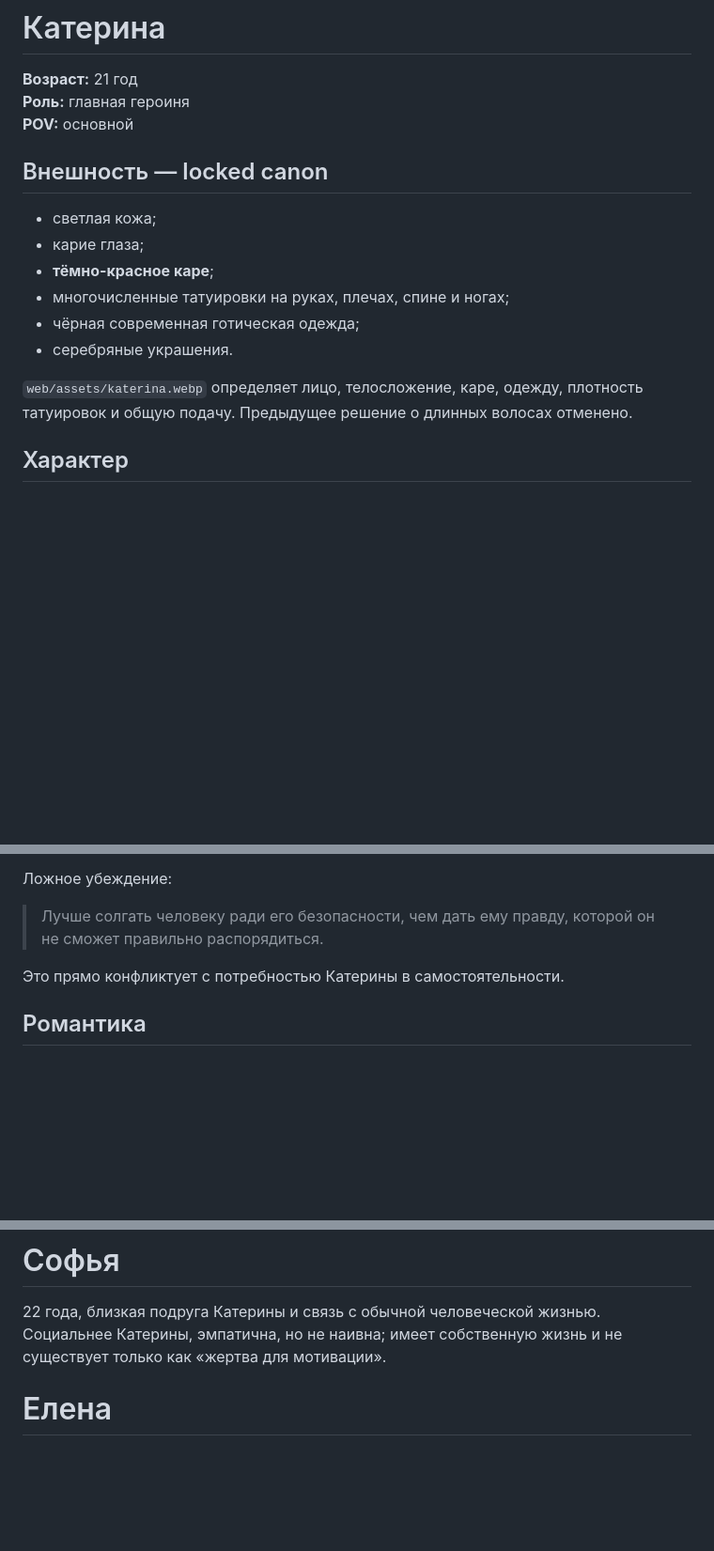
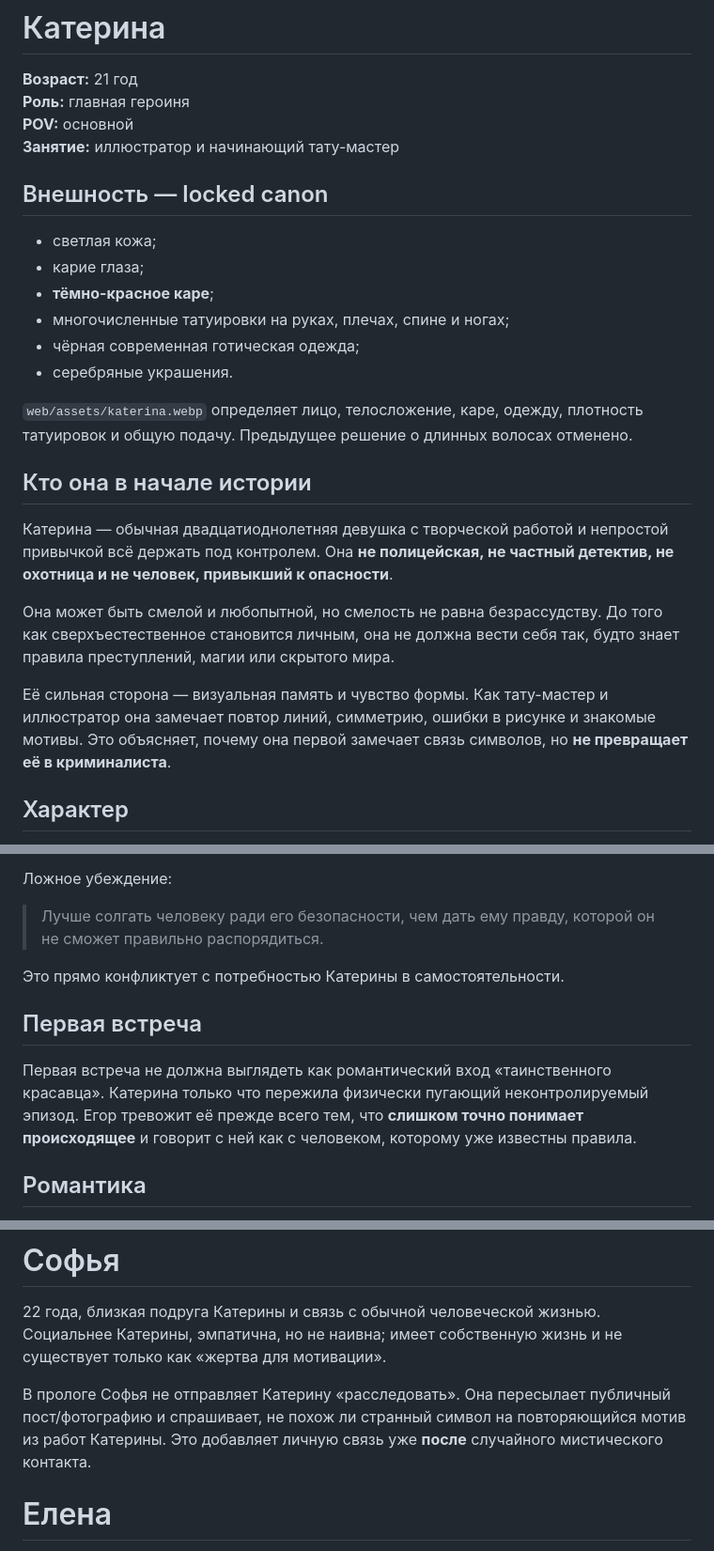
Before and after one commit to Gorills/novella-game, a Markdown page: docs/01-narrative/CHARACTERS.md, 3 parts joined by grey strips. Shown at 94% size. Drawn GitHub-style; blank space fills up the shorter version.

```diff
--- a/docs/01-narrative/CHARACTERS.md
+++ b/docs/01-narrative/CHARACTERS.md
@@ -5,6 +5,7 @@
 **Возраст:** 21 год
 **Роль:** главная героиня
 **POV:** основной
+**Занятие:** иллюстратор и начинающий тату-мастер
 
 ## Внешность — locked canon
 
@@ -16,6 +17,14 @@
 - серебряные украшения.
 
 `web/assets/katerina.webp` определяет лицо, телосложение, каре, одежду, плотность татуировок и общую подачу. Предыдущее решение о длинных волосах отменено.
+
+## Кто она в начале истории
+
+Катерина — обычная двадцатиоднолетняя девушка с творческой работой и непростой привычкой всё держать под контролем. Она **не полицейская, не частный детектив, не охотница и не человек, привыкший к опасности**.
+
+Она может быть смелой и любопытной, но смелость не равна безрассудству. До того как сверхъестественное становится личным, она не должна вести себя так, будто знает правила преступлений, магии или скрытого мира.
+
+Её сильная сторона — визуальная память и чувство формы. Как тату-мастер и иллюстратор она замечает повтор линий, симметрию, ошибки в рисунке и знакомые мотивы. Это объясняет, почему она первой замечает связь символов, но **не превращает её в криминалиста**.
 
 ## Характер
 
@@ -68,6 +113,10 @@
 
 Это прямо конфликтует с потребностью Катерины в самостоятельности.
 
+## Первая встреча
+
+Первая встреча не должна выглядеть как романтический вход «таинственного красавца». Катерина только что пережила физически пугающий неконтролируемый эпизод. Егор тревожит её прежде всего тем, что **слишком точно понимает происходящее** и говорит с ней как с человеком, которому уже известны правила.
+
 ## Романтика
 
 1. подозрение;
@@ -84,6 +133,8 @@
 
 22 года, близкая подруга Катерины и связь с обычной человеческой жизнью. Социальнее Катерины, эмпатична, но не наивна; имеет собственную жизнь и не существует только как «жертва для мотивации».
 
+В прологе Софья не отправляет Катерину «расследовать». Она пересылает публичный пост/фотографию и спрашивает, не похож ли странный символ на повторяющийся мотив из работ Катерины. Это добавляет личную связь уже **после** случайного мистического контакта.
+
 # Елена
 
 Около 40, владелица тату-студии и наставник Катерины. Видела один из базовых символов печатей раньше, но её знания являются уликой, а не готовым ответом.
```
Also changed, not shown: other parts of docs/01-narrative/CHARACTERS.md (+40 -2 lines).
